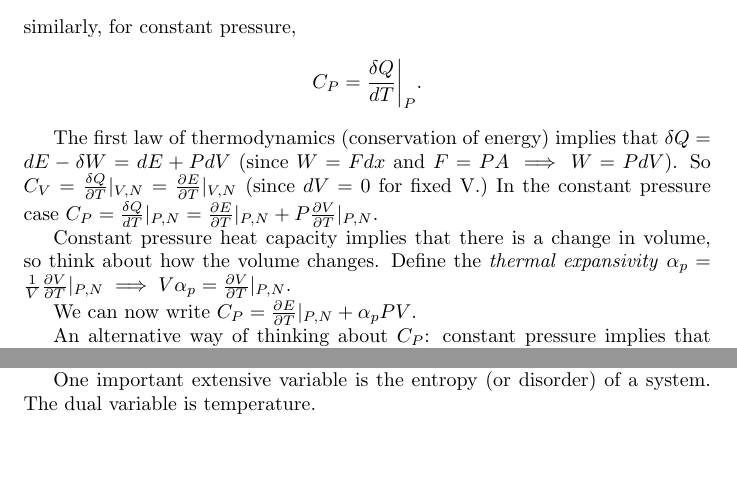
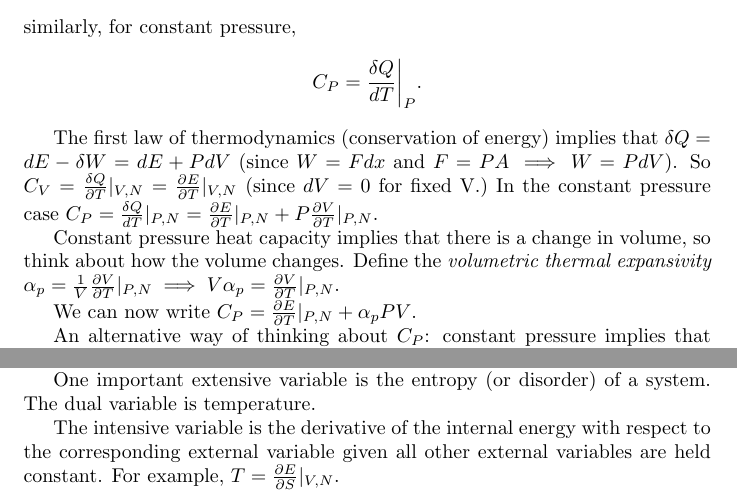
Before and after one commit to utsavmpatel/708Notes2017, a LaTeX document (708statMech.tex): two parts of page 3 of 6, joined at a grey line, cut so that both start at the same text, the shorter picture padded with empty space. Compiled offline with pdfLaTeX.

Commit message:
Added detail
Added a bit of detail in the relationship between conjugate intensive
and extensive variables.

```diff
--- a/708statMech.tex
+++ b/708statMech.tex
@@ -77,7 +77,7 @@ The first law of thermodynamics (conservation of energy) implies that $\delta Q
 $C_V = \frac{\delta Q}{\partial T}\vert_{V,N} = \frac{\partial E}{\partial T}\vert_{V,N}$ (since $dV=0$ for fixed V.)
 In the constant pressure case $C_P = \frac{\delta Q}{dT}\vert_{P,N} = \frac{\partial E}{\partial T}\vert_{P,N} + P\frac{\partial V}{\partial T}\vert_{P,N}$.
 
-Constant pressure heat capacity implies that there is a change in volume, so think about how the volume changes. Define the \emph{thermal expansivity} $\alpha_p = \frac{1}{V}\frac{\partial V}{\partial T}\vert_{P,N} \implies V\alpha_p =\frac{\partial V}{\partial T}\vert_{P,N}$.
+Constant pressure heat capacity implies that there is a change in volume, so think about how the volume changes. Define the \emph{volumetric thermal expansivity} $\alpha_p = \frac{1}{V}\frac{\partial V}{\partial T}\vert_{P,N} \implies V\alpha_p =\frac{\partial V}{\partial T}\vert_{P,N}$.
 
 We can now write $C_P = \frac{\partial E}{\partial T}\vert_{P,N} + \alpha_pPV$.
 
@@ -94,6 +94,8 @@ Extensive, or additive, variables are proportionate to the size of a system (i.e
 It is possible to turn an extensive variable into an intensive variable by normalising by the system size. I.e. the variables come in dual pairs, e.g. pressure and volume.
 
 One important extensive variable is the entropy (or disorder) of a system. The dual variable is temperature.
+
+The intensive variable is the derivative of the internal energy with respect to the corresponding external variable given all other external variables are held constant. For example, $T = \frac{\partial E}{\partial S}\vert_{V,N}$.
 
 Given two systems 1 and 2, an extensive variable for the composite system $1\cup2$ can be found by simply adding the individual extensive variables. E.g. $N_{1\cup2} = N_1 + N_2$, $V_{1\cup2} = V_1 + V_2$, $E_{1\cup2} = E_1 + E_2$ ($E$ = internal energy).
 
```
